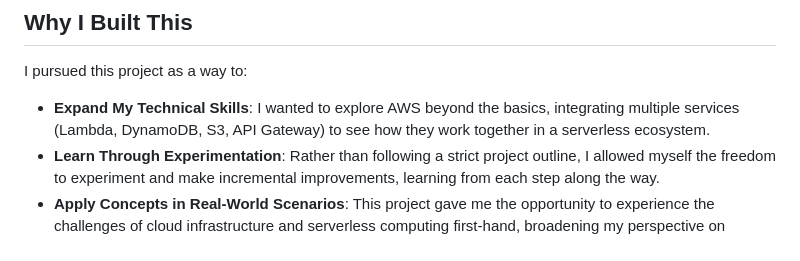
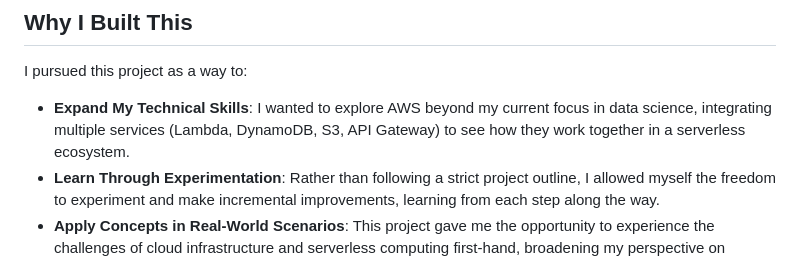
Before and after one commit to Tricia-S/serverless-app-with-lambda, a Markdown page: README.md, the part around the change. Drawn GitHub-style.

```diff
--- a/README.md
+++ b/README.md
@@ -73,7 +73,7 @@ S3 bucket Form Page Hosting
 
 ## Why I Built This
 I pursued this project as a way to:
-- **Expand My Technical Skills**: I wanted to explore AWS beyond the basics, integrating multiple services (Lambda, DynamoDB, S3, API Gateway) to see how they work together in a serverless ecosystem.
+- **Expand My Technical Skills**: I wanted to explore AWS beyond my current focus in data science, integrating multiple services (Lambda, DynamoDB, S3, API Gateway) to see how they work together in a serverless ecosystem.
 - **Learn Through Experimentation**: Rather than following a strict project outline, I allowed myself the freedom to experiment and make incremental improvements, learning from each step along the way.
 - **Apply Concepts in Real-World Scenarios**: This project gave me the opportunity to experience the challenges of cloud infrastructure and serverless computing first-hand, broadening my perspective on scalable solutions.
 
```
